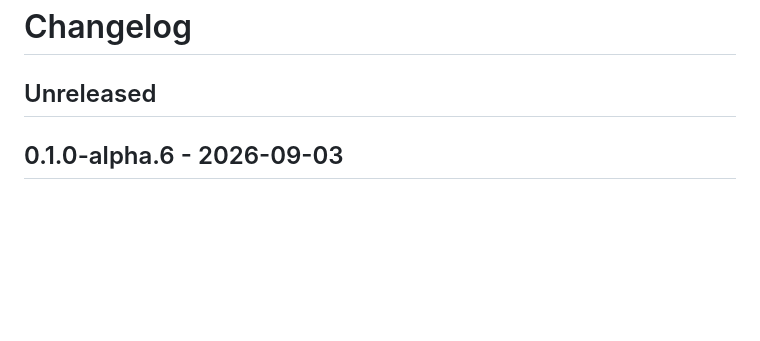
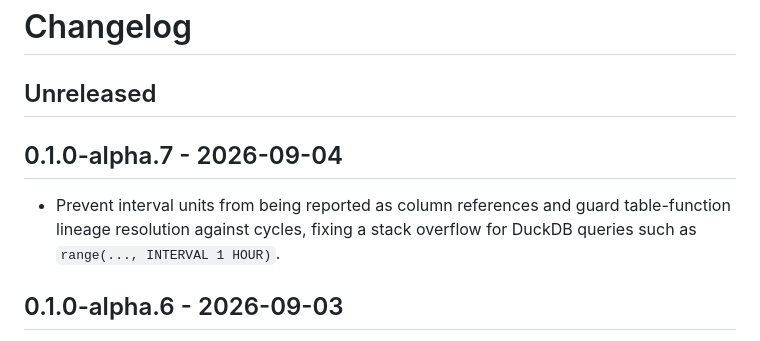
Before and after one commit to renart-data/golyglot, a Markdown page: CHANGELOG.md, the part around the change. Rendered like a GitHub page; blank space fills up the shorter version.

Commit message:
chore: prepare v0.1.0-alpha.7 release

```diff
--- a/CHANGELOG.md
+++ b/CHANGELOG.md
@@ -1,6 +1,12 @@
 # Changelog
 
 ## Unreleased
+
+## 0.1.0-alpha.7 - 2026-09-04
+
+- Prevent interval units from being reported as column references and guard
+  table-function lineage resolution against cycles, fixing a stack overflow
+  for DuckDB queries such as `range(..., INTERVAL 1 HOUR)`.
 
 ## 0.1.0-alpha.6 - 2026-09-03
 
```
